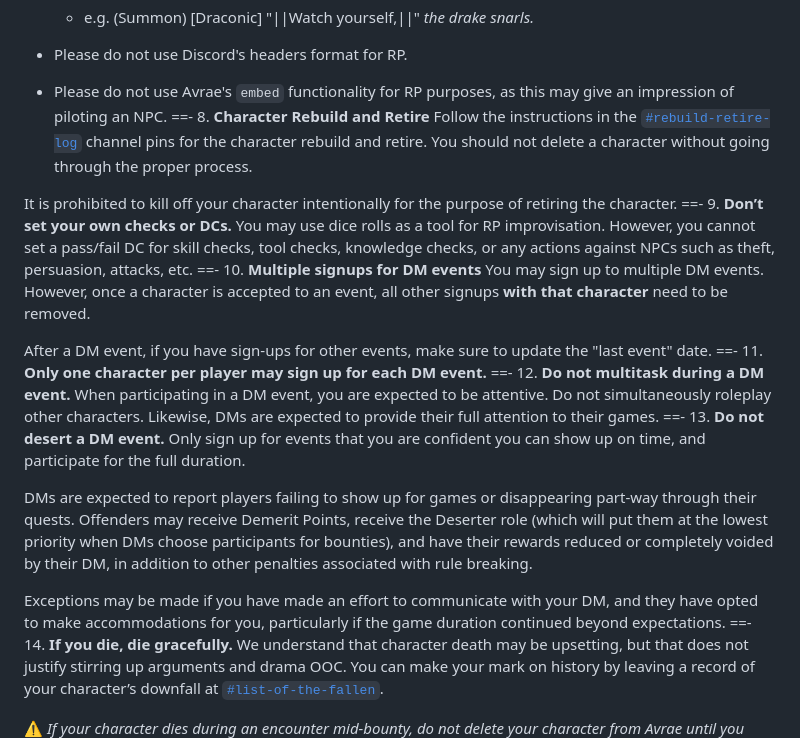
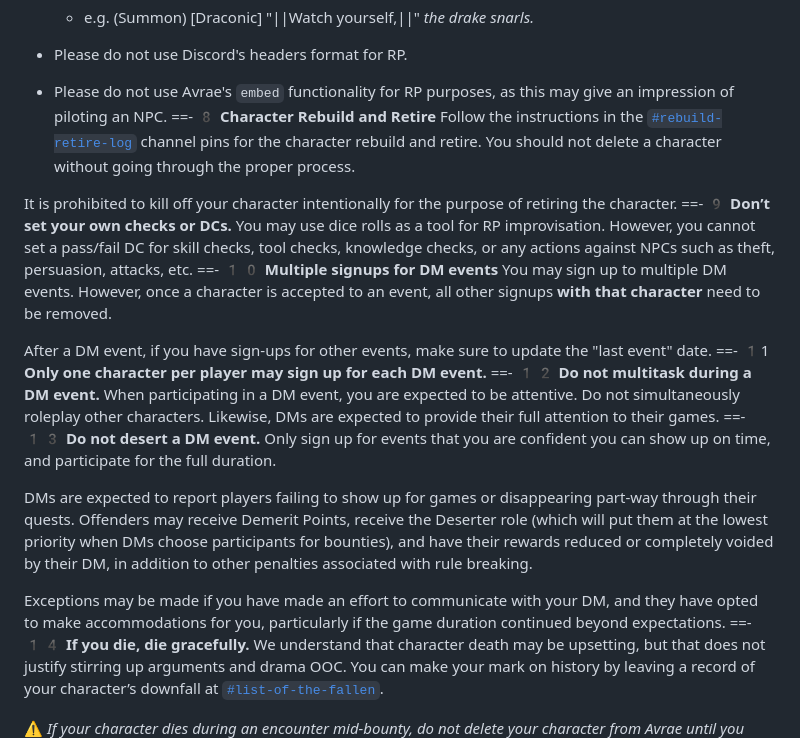
Before and after one commit to dndworld/dndworld.github.io, a Markdown page: rp-rules.md, the part around one of its changes. GitHub-like rendering.

Commit message:
weird number characters

```diff
--- a/rp-rules.md
+++ b/rp-rules.md
@@ -81,27 +81,27 @@ Examples include:
 - Please do not use Discord's headers format for RP.
 
 - Please do not use Avrae's `embed` functionality for RP purposes, as this may give an impression of piloting an NPC.
-==- 8. **Character Rebuild and Retire**
+==- 8️ **Character Rebuild and Retire**
 Follow the instructions in the [`#rebuild-retire-log`](https://discord.com/channels/512870694883950598/542953099560615946) channel pins for the character rebuild and retire.
 You should not delete a character without going through the proper process.
 
 It is prohibited to kill off your character intentionally for the purpose of retiring the character.
-==- 9. **Don’t set your own checks or DCs.**
+==- 9️ **Don’t set your own checks or DCs.**
 You may use dice rolls as a tool for RP improvisation. However, you cannot set a pass/fail DC for skill checks, tool checks, knowledge checks, or any actions against NPCs such as theft, persuasion, attacks, etc.
-==- 10. **Multiple signups for DM events**
+==- 1️0️ **Multiple signups for DM events**
 You may sign up to multiple DM events. However, once a character is accepted to an event, all other signups __with that character__ need to be removed.
 
 After a DM event, if you have sign-ups for other events, make sure to update the "last event" date.
-==- 11. **Only one character per player may sign up for each DM event.**
-==- 12. **Do not multitask during a DM event.**
+==- 1️1 **Only one character per player may sign up for each DM event.**
+==- 1️2️ **Do not multitask during a DM event.**
 When participating in a DM event, you are expected to be attentive. Do not simultaneously roleplay other characters. Likewise, DMs are expected to provide their full attention to their games.
-==- 13. **Do not desert a DM event.**
+==- 1️3️ **Do not desert a DM event.**
 Only sign up for events that you are confident you can show up on time, and participate for the full duration.
 
 DMs are expected to report players failing to show up for games or disappearing part-way through their quests. Offenders may receive Demerit Points, receive the Deserter role (which will put them at the lowest priority when DMs choose participants for bounties), and have their rewards reduced or completely voided by their DM, in addition to other penalties associated with rule breaking.
 
 Exceptions may be made if you have made an effort to communicate with your DM, and they have opted to make accommodations for you, particularly if the game duration continued beyond expectations.
-==- 14. **If you die, die gracefully.**
+==- 1️4️ **If you die, die gracefully.**
 We understand that character death may be upsetting, but that does not justify stirring up arguments and drama OOC. You can make your mark on history by leaving a record of your character’s downfall at [`#list-of-the-fallen`](https://discord.com/channels/512870694883950598/544159624790671391).
 
 ⚠️ *If your character dies during an encounter mid-bounty, do not delete your character from Avrae until you have been removed from initiative. This has resulted in problems with the initiative tracker.*
```
Also changed, not shown: other parts of rp-rules.md (+9 -9 lines), rules.md (+16 -16 lines).
